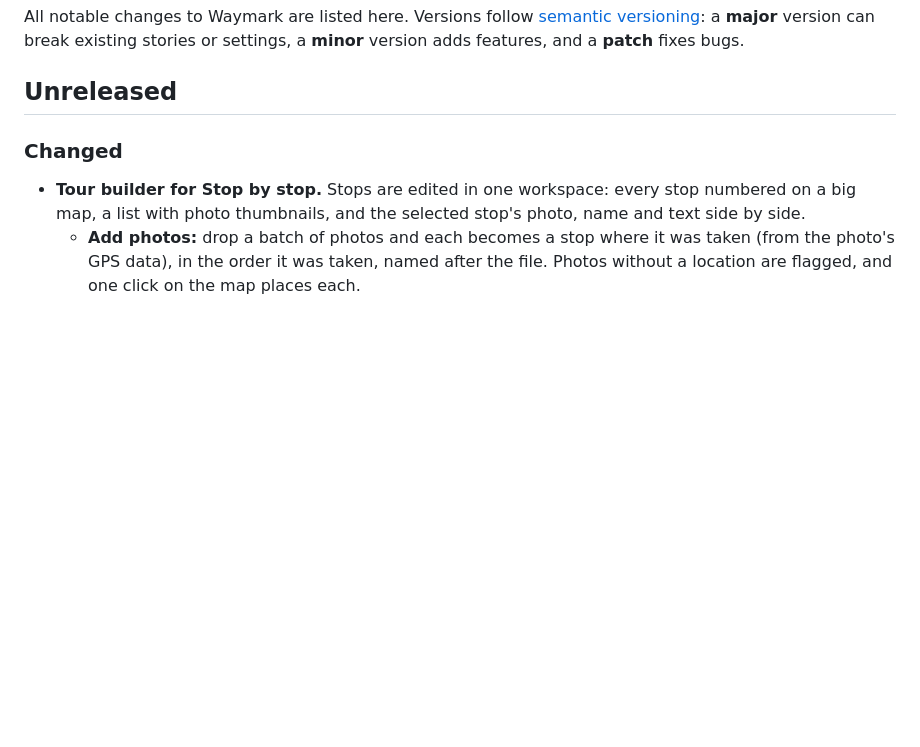
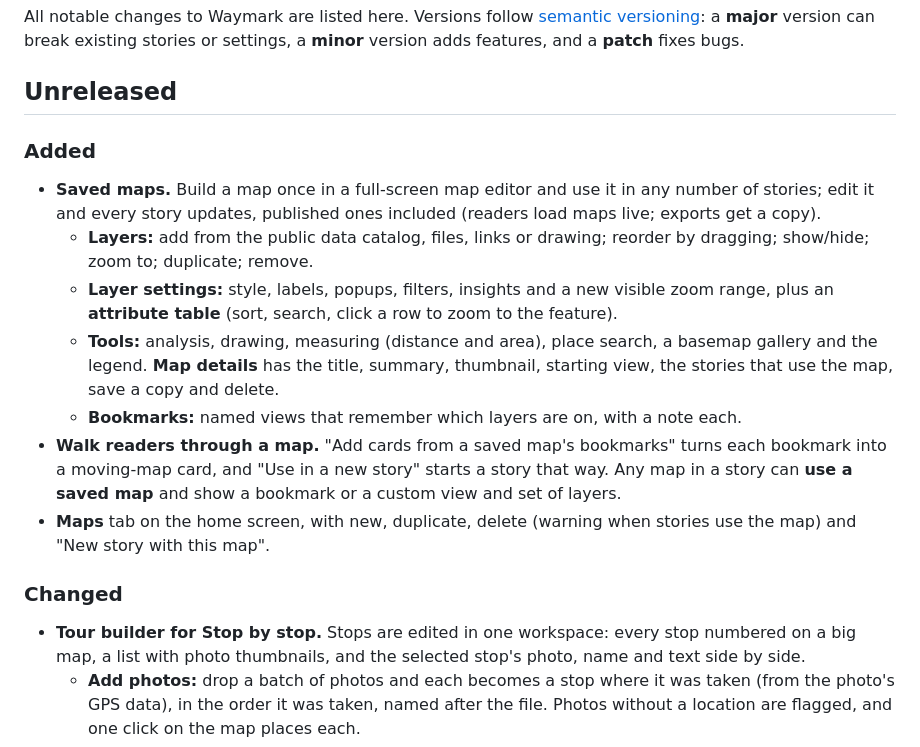
Before and after one commit to chrispy90/waymark, a Markdown page: CHANGELOG.md, the part around the change. GitHub-like rendering; blank space fills up the shorter version.

```diff
--- a/CHANGELOG.md
+++ b/CHANGELOG.md
@@ -3,6 +3,15 @@
 All notable changes to Waymark are listed here. Versions follow [semantic versioning](https://semver.org): a **major** version can break existing stories or settings, a **minor** version adds features, and a **patch** fixes bugs.
 
 ## Unreleased
+
+### Added
+- **Saved maps.** Build a map once in a full-screen map editor and use it in any number of stories; edit it and every story updates, published ones included (readers load maps live; exports get a copy).
+  - **Layers:** add from the public data catalog, files, links or drawing; reorder by dragging; show/hide; zoom to; duplicate; remove.
+  - **Layer settings:** style, labels, popups, filters, insights and a new visible zoom range, plus an **attribute table** (sort, search, click a row to zoom to the feature).
+  - **Tools:** analysis, drawing, measuring (distance and area), place search, a basemap gallery and the legend. **Map details** has the title, summary, thumbnail, starting view, the stories that use the map, save a copy and delete.
+  - **Bookmarks:** named views that remember which layers are on, with a note each.
+- **Walk readers through a map.** "Add cards from a saved map's bookmarks" turns each bookmark into a moving-map card, and "Use in a new story" starts a story that way. Any map in a story can **use a saved map** and show a bookmark or a custom view and set of layers.
+- **Maps** tab on the home screen, with new, duplicate, delete (warning when stories use the map) and "New story with this map".
 
 ### Changed
 - **Tour builder for Stop by stop.** Stops are edited in one workspace: every stop numbered on a big map, a list with photo thumbnails, and the selected stop's photo, name and text side by side.
```
Also changed, not shown: README.md (+17 -0 lines), docs/SCHEMA.md (+27 -0 lines), docs/media/map-editor.png (added), 16 other files.
